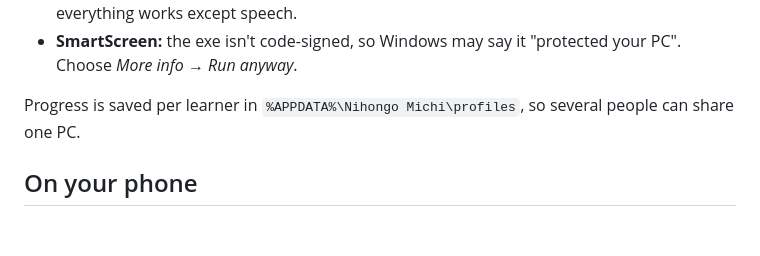
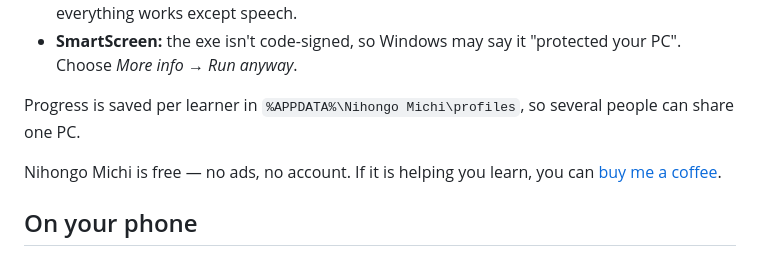
Before and after one commit to RickUsingGitHub/nihongo-michi, a Markdown page: README.md, the part around the change. GitHub-like rendering; blank space fills up the shorter version.

Commit message:
README: add a Ko-fi line under the download

```diff
--- a/README.md
+++ b/README.md
@@ -24,6 +24,8 @@ unzip it anywhere and run **Nihongo Michi.exe**. There's nothing to install.
   *More info* → *Run anyway*.
 
 Progress is saved per learner in `%APPDATA%\Nihongo Michi\profiles`, so several people can share one PC.
+
+Nihongo Michi is free — no ads, no account. If it is helping you learn, you can [buy me a coffee](https://ko-fi.com/rickapps).
 
 ## On your phone
 
```
